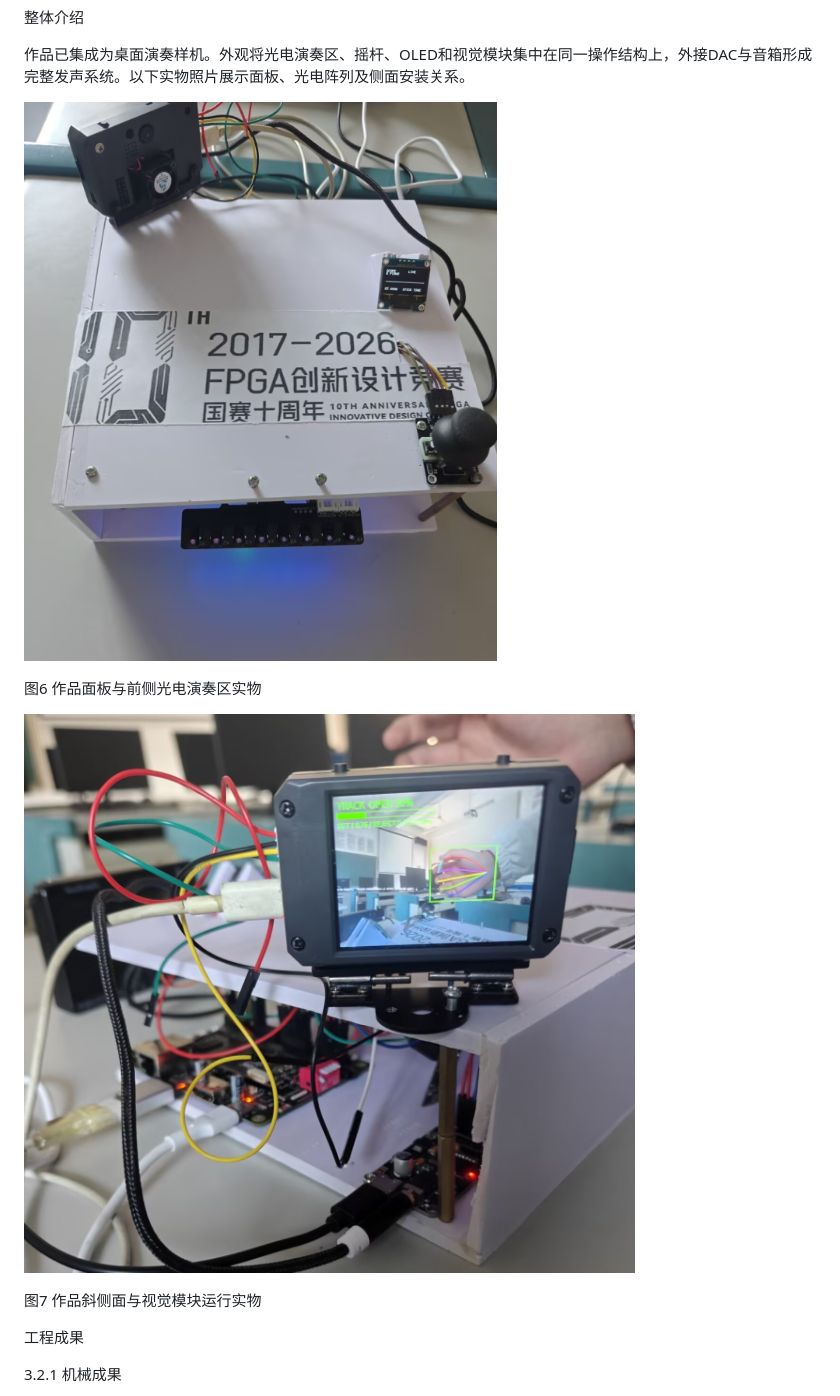
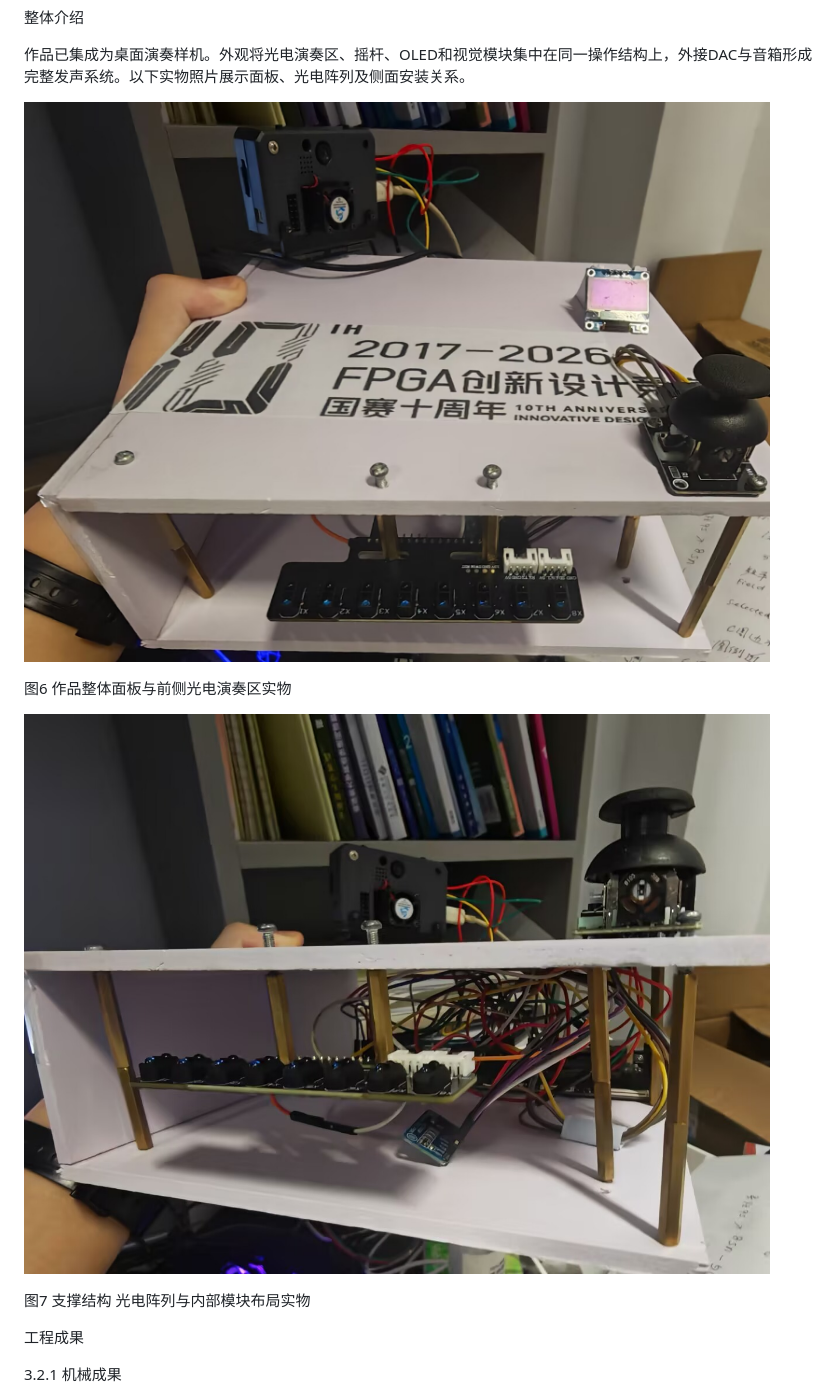
Before and after one commit to myfines/fpga-realtime-instrument-2026, a Markdown page: docs/report.md, the part around one of its changes. GitHub-like rendering; pictures changed too: docs/figures/final-front.jpg (added), docs/figures/final-structure.jpg (added).

Commit message:
Finalize report with supplied assembly and circuit photographs

```diff
--- a/docs/report.md
+++ b/docs/report.md
@@ -153,13 +153,13 @@ ReferenceActivity连接自绘键盘和直连扩展，WifiSession管理TCP收发
 
 作品已集成为桌面演奏样机。外观将光电演奏区、摇杆、OLED和视觉模块集中在同一操作结构上，外接DAC与音箱形成完整发声系统。以下实物照片展示面板、光电阵列及侧面安装关系。
 
-![作品面板与前侧光电演奏区实物](figures/front-angle.jpg)
+![作品整体面板与前侧光电演奏区实物](figures/final-front.jpg)
 
-图6 作品面板与前侧光电演奏区实物
+图6 作品整体面板与前侧光电演奏区实物
 
-![作品斜侧面与视觉模块运行实物](figures/side.jpg)
+![支撑结构 光电阵列与内部模块布局实物](figures/final-structure.jpg)
 
-图7 作品斜侧面与视觉模块运行实物
+图7 支撑结构 光电阵列与内部模块布局实物
 
 工程成果
 
```
Also changed, not shown: other parts of docs/report.md (+2 -2 lines), docs/figures/final-circuit.jpg (added), 3 other files.
